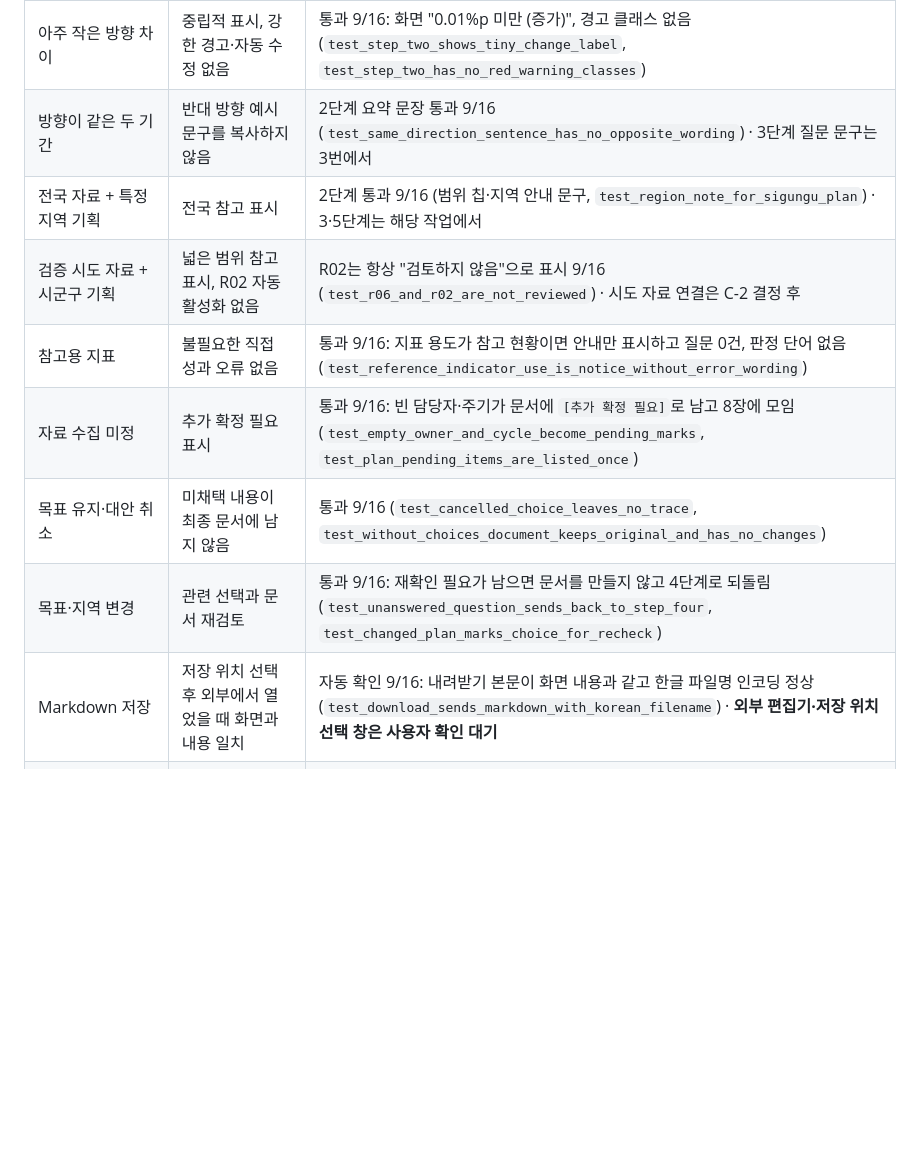
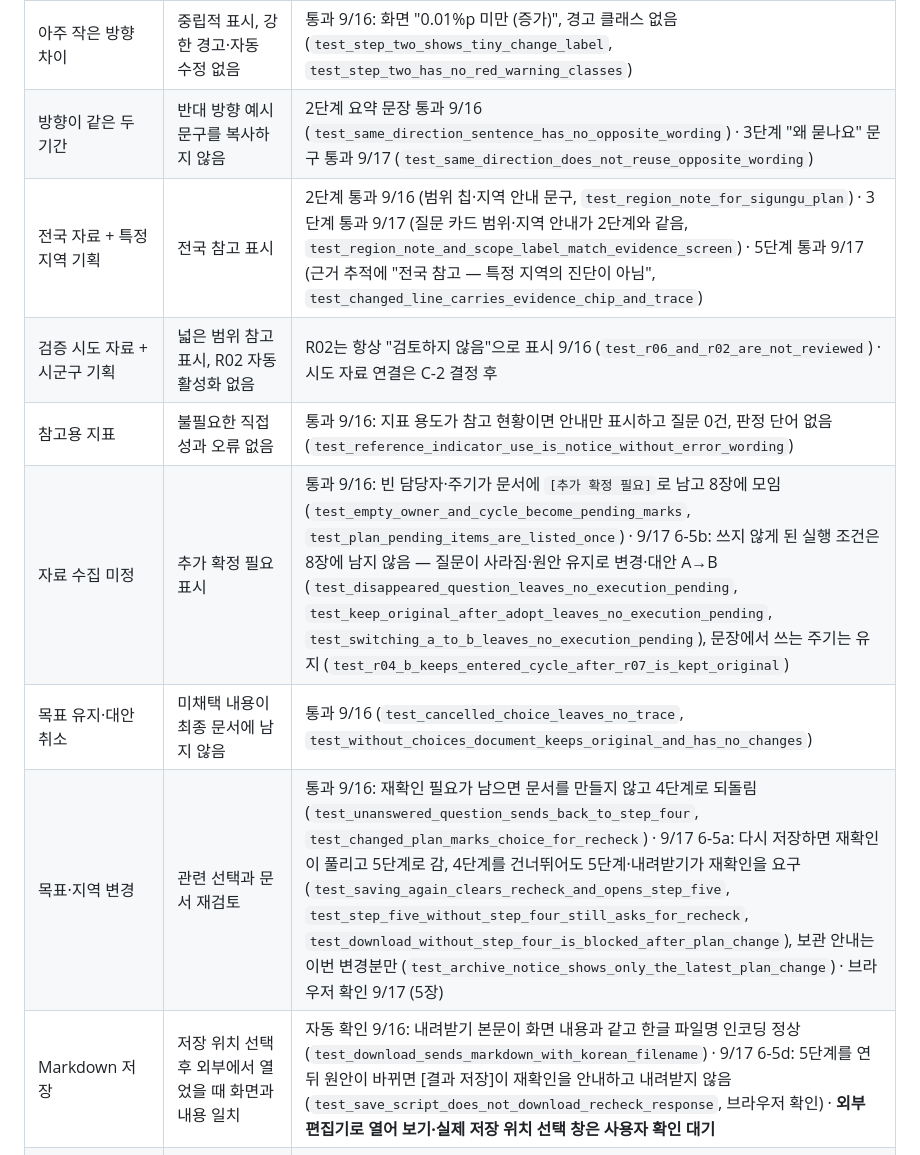
Before and after one commit to aideveloperno1/TM1stproject_260915, a Markdown page: checks.md, the part around the change. Rendered like a GitHub page; blank space fills up the shorter version.

Commit message:
6-3 시험 결과 표 갱신
checks.md 4장에서 개발이 확인할 수 있는 빈 칸을 채움: 방향이 같은 두 기간(3단계), 전국 자료 + 특정 지역(3·5단계),
자료 수집 미정(6-5b), 목표·지역 변경(6-5a·6-5e·브라우저), Markdown 저장(6-5d). 인용한 테스트 이름은 수집 목록과 대조.
남은 칸: GENDER_CD(데이터 담당), 시도 자료(6-2 결정 후), 외부 편집기(사용자), 공개 배포(보류).

Co-Authored-By: Claude Opus 5 <noreply@anthropic.com>

```diff
--- a/checks.md
+++ b/checks.md
@@ -76,14 +76,14 @@
 | 비교 A / 비교 B | 별도 결과로 계산·표시 | 통과 9/16: 계산 + 구간 표의 별도 열 |
 | 이전 F=0·변화 없음·월 누락 | 증감률 null·반대 아님·비교 보류 | 통과 9/16 (`test_evidence_compare`, 화면 "계산 불가"·"보류 — 사유") |
 | 아주 작은 방향 차이 | 중립적 표시, 강한 경고·자동 수정 없음 | 통과 9/16: 화면 "0.01%p 미만 (증가)", 경고 클래스 없음 (`test_step_two_shows_tiny_change_label`, `test_step_two_has_no_red_warning_classes`) |
-| 방향이 같은 두 기간 | 반대 방향 예시 문구를 복사하지 않음 | 2단계 요약 문장 통과 9/16 (`test_same_direction_sentence_has_no_opposite_wording`) · 3단계 질문 문구는 3번에서 |
-| 전국 자료 + 특정 지역 기획 | 전국 참고 표시 | 2단계 통과 9/16 (범위 칩·지역 안내 문구, `test_region_note_for_sigungu_plan`) · 3·5단계는 해당 작업에서 |
+| 방향이 같은 두 기간 | 반대 방향 예시 문구를 복사하지 않음 | 2단계 요약 문장 통과 9/16 (`test_same_direction_sentence_has_no_opposite_wording`) · 3단계 "왜 묻나요" 문구 통과 9/17 (`test_same_direction_does_not_reuse_opposite_wording`) |
+| 전국 자료 + 특정 지역 기획 | 전국 참고 표시 | 2단계 통과 9/16 (범위 칩·지역 안내 문구, `test_region_note_for_sigungu_plan`) · 3단계 통과 9/17 (질문 카드 범위·지역 안내가 2단계와 같음, `test_region_note_and_scope_label_match_evidence_screen`) · 5단계 통과 9/17 (근거 추적에 "전국 참고 — 특정 지역의 진단이 아님", `test_changed_line_carries_evidence_chip_and_trace`) |
 | 검증 시도 자료 + 시군구 기획 | 넓은 범위 참고 표시, R02 자동 활성화 없음 | R02는 항상 "검토하지 않음"으로 표시 9/16 (`test_r06_and_r02_are_not_reviewed`) · 시도 자료 연결은 C-2 결정 후 |
 | 참고용 지표 | 불필요한 직접 성과 오류 없음 | 통과 9/16: 지표 용도가 참고 현황이면 안내만 표시하고 질문 0건, 판정 단어 없음 (`test_reference_indicator_use_is_notice_without_error_wording`) |
-| 자료 수집 미정 | 추가 확정 필요 표시 | 통과 9/16: 빈 담당자·주기가 문서에 `[추가 확정 필요]`로 남고 8장에 모임 (`test_empty_owner_and_cycle_become_pending_marks`, `test_plan_pending_items_are_listed_once`) |
+| 자료 수집 미정 | 추가 확정 필요 표시 | 통과 9/16: 빈 담당자·주기가 문서에 `[추가 확정 필요]`로 남고 8장에 모임 (`test_empty_owner_and_cycle_become_pending_marks`, `test_plan_pending_items_are_listed_once`) · 9/17 6-5b: 쓰지 않게 된 실행 조건은 8장에 남지 않음 — 질문이 사라짐·원안 유지로 변경·대안 A→B (`test_disappeared_question_leaves_no_execution_pending`, `test_keep_original_after_adopt_leaves_no_execution_pending`, `test_switching_a_to_b_leaves_no_execution_pending`), 문장에서 쓰는 주기는 유지 (`test_r04_b_keeps_entered_cycle_after_r07_is_kept_original`) |
 | 목표 유지·대안 취소 | 미채택 내용이 최종 문서에 남지 않음 | 통과 9/16 (`test_cancelled_choice_leaves_no_trace`, `test_without_choices_document_keeps_original_and_has_no_changes`) |
-| 목표·지역 변경 | 관련 선택과 문서 재검토 | 통과 9/16: 재확인 필요가 남으면 문서를 만들지 않고 4단계로 되돌림 (`test_unanswered_question_sends_back_to_step_four`, `test_changed_plan_marks_choice_for_recheck`) |
-| Markdown 저장 | 저장 위치 선택 후 외부에서 열었을 때 화면과 내용 일치 | 자동 확인 9/16: 내려받기 본문이 화면 내용과 같고 한글 파일명 인코딩 정상 (`test_download_sends_markdown_with_korean_filename`) · **외부 편집기·저장 위치 선택 창은 사용자 확인 대기** |
+| 목표·지역 변경 | 관련 선택과 문서 재검토 | 통과 9/16: 재확인 필요가 남으면 문서를 만들지 않고 4단계로 되돌림 (`test_unanswered_question_sends_back_to_step_four`, `test_changed_plan_marks_choice_for_recheck`) · 9/17 6-5a: 다시 저장하면 재확인이 풀리고 5단계로 감, 4단계를 건너뛰어도 5단계·내려받기가 재확인을 요구 (`test_saving_again_clears_recheck_and_opens_step_five`, `test_step_five_without_step_four_still_asks_for_recheck`, `test_download_without_step_four_is_blocked_after_plan_change`), 보관 안내는 이번 변경분만 (`test_archive_notice_shows_only_the_latest_plan_change`) · 브라우저 확인 9/17 (5장) |
+| Markdown 저장 | 저장 위치 선택 후 외부에서 열었을 때 화면과 내용 일치 | 자동 확인 9/16: 내려받기 본문이 화면 내용과 같고 한글 파일명 인코딩 정상 (`test_download_sends_markdown_with_korean_filename`) · 9/17 6-5d: 5단계를 연 뒤 원안이 바뀌면 [결과 저장]이 재확인을 안내하고 내려받지 않음 (`test_save_script_does_not_download_recheck_response`, 브라우저 확인) · **외부 편집기로 열어 보기·실제 저장 위치 선택 창은 사용자 확인 대기** |
 | PDF 저장 | 인쇄 결과에 화면 전용 요소가 없고 표·변경 표시·고지가 남음 | 사용자 검토 완료 9/16 · 개발 확인: 인쇄 규칙 14개 적용, A4 폭 186mm에서 표 잘림 없음(654px), 변경 줄은 배경색 없이 왼쪽 선으로 구분 (`test_pdf_button_is_on_every_result_screen`, `test_print_stylesheet_hides_screen_only_parts`) |
 | 공개 배포 | 실제 제한 자료 없이 합성 표시 유지 | 저장소 검사 통과 9/16 (`check_public_bundle.py` 위반 0) · 배포본 확인은 7단계 |
 
```
Also changed, not shown: 작업진행.md (+1 -1 lines).
